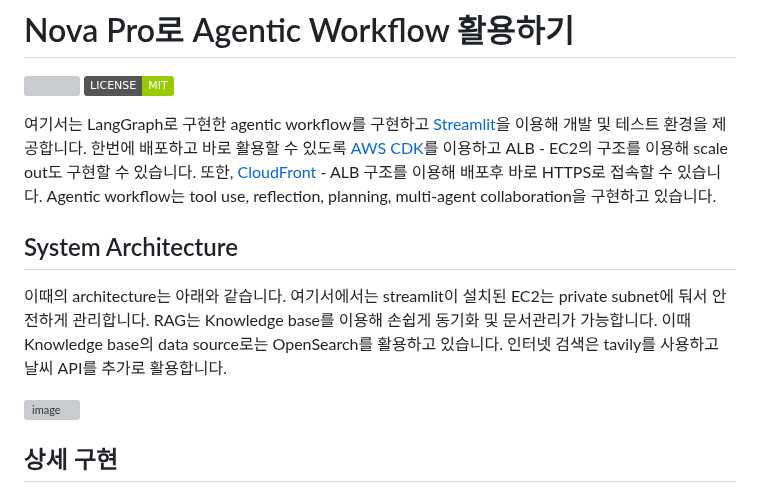
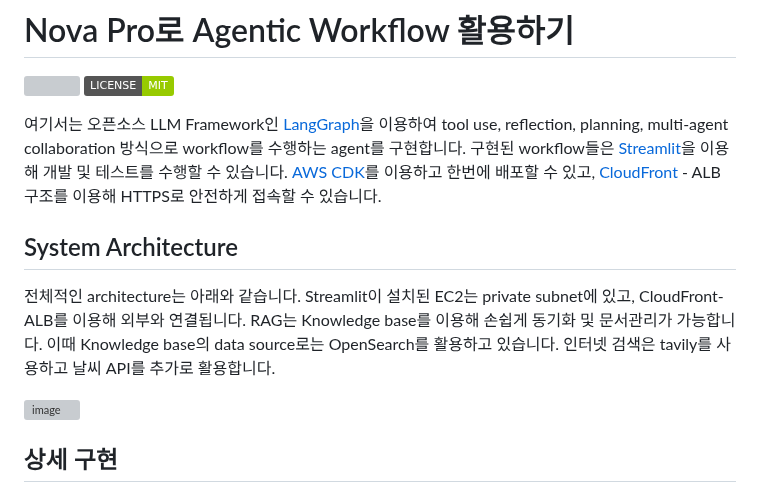
Before and after one commit to kyopark2014/agentic-workflow, a Markdown page: README.md, the part around the change. Rendered like a GitHub page; badges without logos; grey boxes are pictures that could not be loaded.

```diff
--- a/README.md
+++ b/README.md
@@ -6,11 +6,11 @@
 </p>
 
 
-여기서는 LangGraph로 구현한 agentic workflow를 구현하고 [Streamlit](https://streamlit.io/)을 이용해 개발 및 테스트 환경을 제공합니다. 한번에 배포하고 바로 활용할 수 있도록 [AWS CDK](https://docs.aws.amazon.com/cdk/api/v2/docs/aws-construct-library.html)를 이용하고 ALB - EC2의 구조를 이용해 scale out도 구현할 수 있습니다. 또한, [CloudFront](https://docs.aws.amazon.com/AmazonCloudFront/latest/DeveloperGuide/Introduction.html) - ALB 구조를 이용해 배포후 바로 HTTPS로 접속할 수 있습니다. Agentic workflow는 tool use, reflection, planning, multi-agent collaboration을 구현하고 있습니다.
+여기서는 오픈소스 LLM Framework인 [LangGraph](https://langchain-ai.github.io/langgraph/)을 이용하여 tool use, reflection, planning, multi-agent collaboration 방식으로 workflow를 수행하는 agent를 구현합니다. 구현된 workflow들은 [Streamlit](https://streamlit.io/)을 이용해 개발 및 테스트를 수행할 수 있습니다. [AWS CDK](https://docs.aws.amazon.com/cdk/api/v2/docs/aws-construct-library.html)를 이용하고 한번에 배포할 수 있고, [CloudFront](https://docs.aws.amazon.com/AmazonCloudFront/latest/DeveloperGuide/Introduction.html) - ALB 구조를 이용해 HTTPS로 안전하게 접속할 수 있습니다.
 
 ## System Architecture
 
-이때의 architecture는 아래와 같습니다. 여기서에서는 streamlit이 설치된 EC2는 private subnet에 둬서 안전하게 관리합니다. RAG는 Knowledge base를 이용해 손쉽게 동기화 및 문서관리가 가능합니다. 이때 Knowledge base의 data source로는 OpenSearch를 활용하고 있습니다. 인터넷 검색은 tavily를 사용하고 날씨 API를 추가로 활용합니다.
+전체적인 architecture는 아래와 같습니다. Streamlit이 설치된 EC2는 private subnet에 있고, CloudFront-ALB를 이용해 외부와 연결됩니다. RAG는 Knowledge base를 이용해 손쉽게 동기화 및 문서관리가 가능합니다. 이때 Knowledge base의 data source로는 OpenSearch를 활용하고 있습니다. 인터넷 검색은 tavily를 사용하고 날씨 API를 추가로 활용합니다.
 
 <img width="800" alt="image" src="https://github.com/user-attachments/assets/ac1dc2a8-3bb8-4d77-8d15-cf708e3541ab" />
 
```
